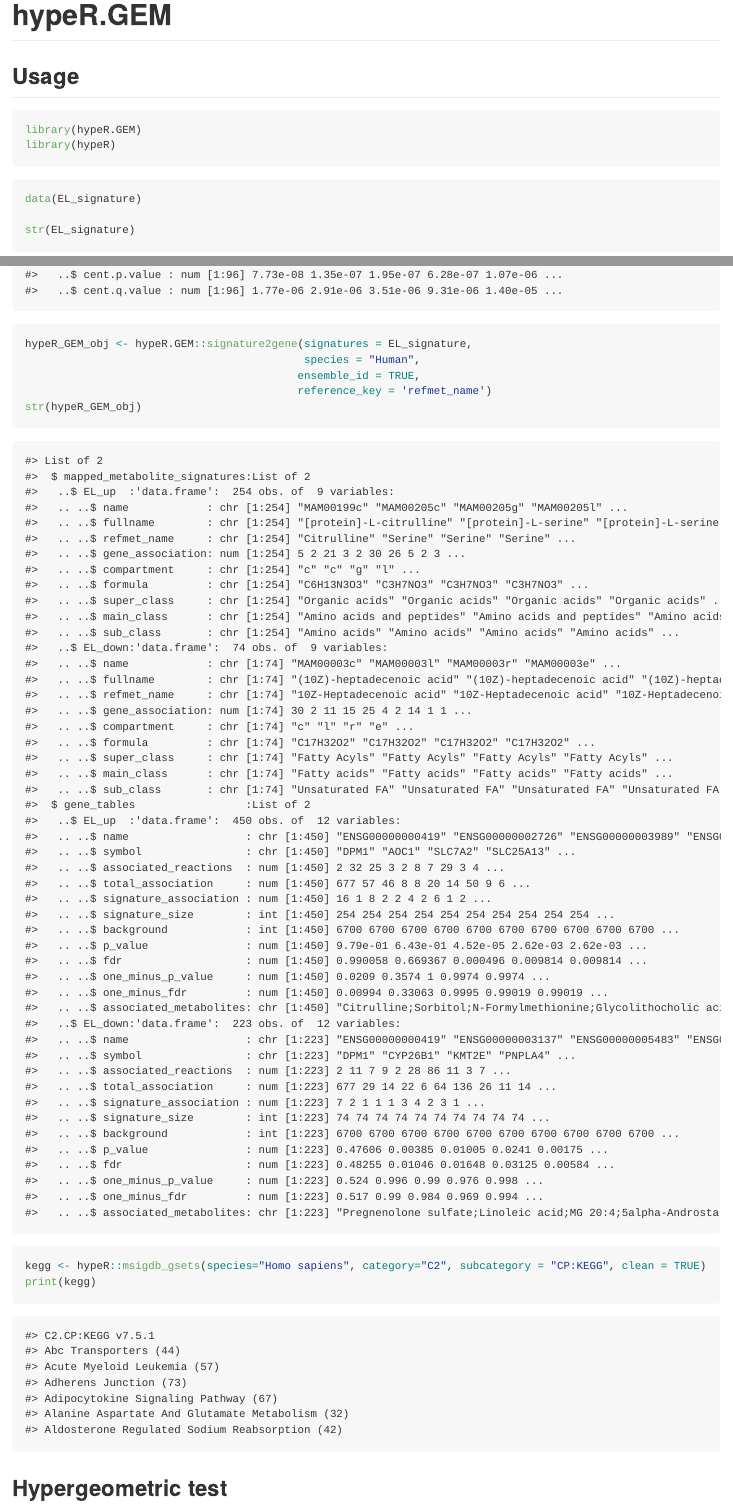
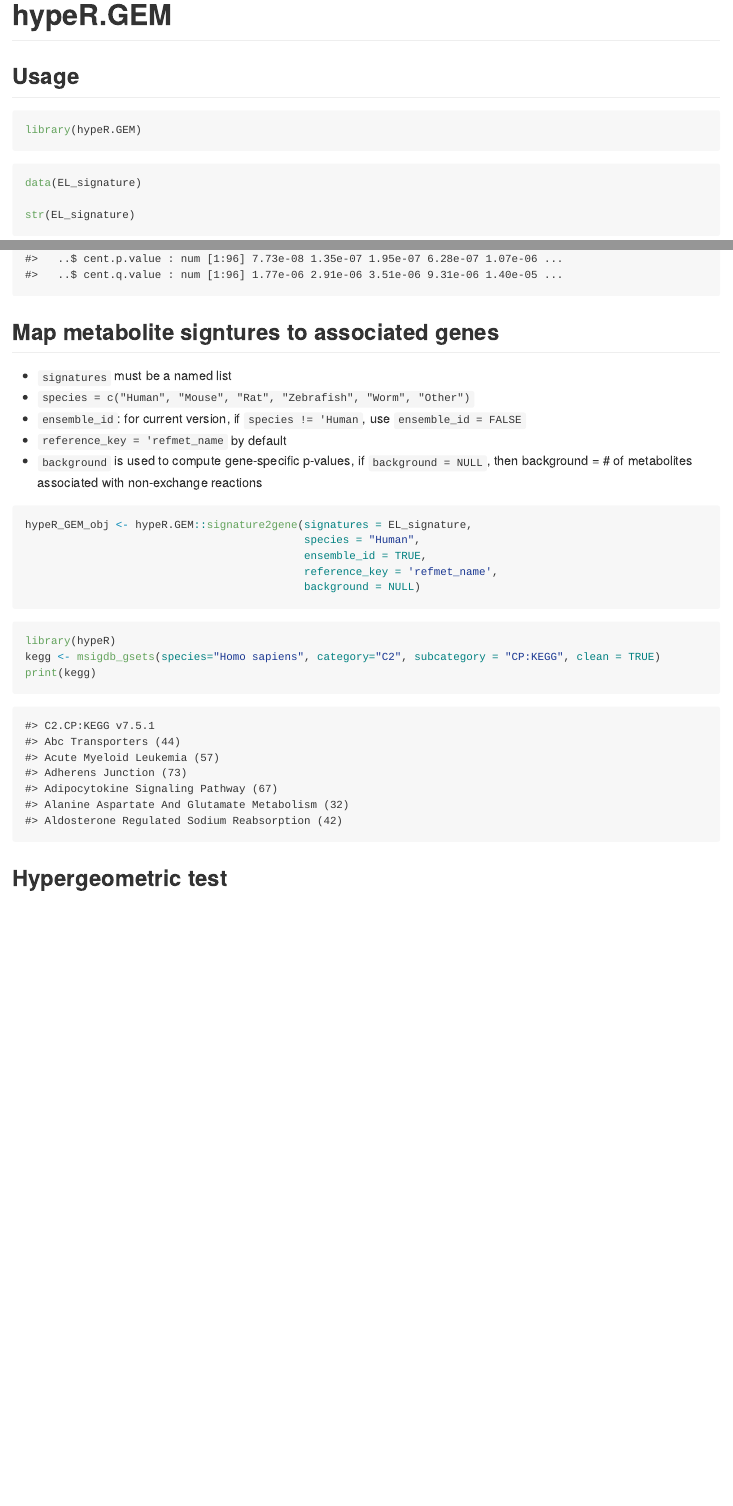
Before and after one commit to montilab/hypeR-GEM, an R Markdown document (README.Rmd): the page in a window 1100 px wide, from its top, and a second part further down, joined at a grey line. The pictures show the output file README.md that the author committed with the source, drawn offline in the style of GitHub.

Commit message:
updated README file

````diff
--- a/README.Rmd
+++ b/README.Rmd
@@ -14,7 +14,6 @@ devtools::load_all(".")
 
 ```{r, eval=FALSE}
 library(hypeR.GEM)
-library(hypeR)
 ```
 
 
@@ -25,17 +24,25 @@ str(EL_signature)
 ```
 
 
+## Map metabolite signtures to associated genes
+
+- `signatures` must be a named list
+- `species = c("Human", "Mouse", "Rat", "Zebrafish", "Worm", "Other")`
+- `ensemble_id`: for current version, if `species != 'Human`, use `ensemble_id = FALSE`
+- `reference_key = 'refmet_name` by default
+- `background` is used to compute gene-specific p-values, if `background = NULL`, then background = # of metabolites associated with non-exchange reactions
 ```{r}
 hypeR_GEM_obj <- hypeR.GEM::signature2gene(signatures = EL_signature,
                                            species = "Human",
-                                          ensemble_id = TRUE,
-                                          reference_key = 'refmet_name')
-str(hypeR_GEM_obj)
+                                           ensemble_id = TRUE,
+                                           reference_key = 'refmet_name',
+                                           background = NULL)
 ```
 
 
 ```{r}
-kegg <- hypeR::msigdb_gsets(species="Homo sapiens", category="C2", subcategory = "CP:KEGG", clean = TRUE)
+library(hypeR)
+kegg <- msigdb_gsets(species="Homo sapiens", category="C2", subcategory = "CP:KEGG", clean = TRUE)
 print(kegg)
 ```
 
````
Also changed, not shown: README.md, README_files/figure-gfm/unnamed-chunk-7-1.png, README_files/figure-gfm/unnamed-chunk-9-1.png (added), README.Rmd (7 more changed lines), 1 other file.
